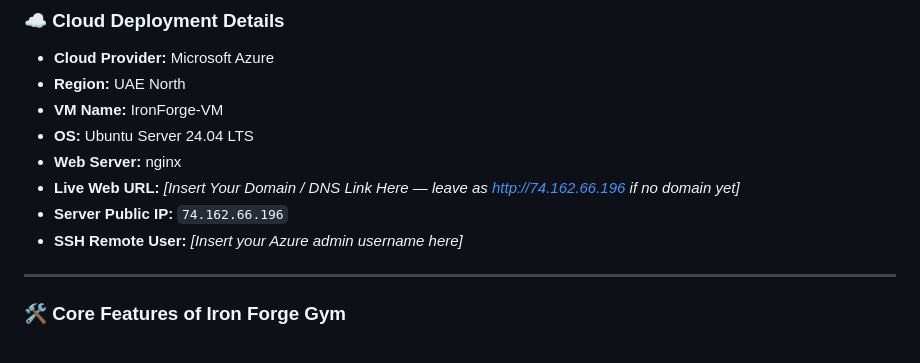
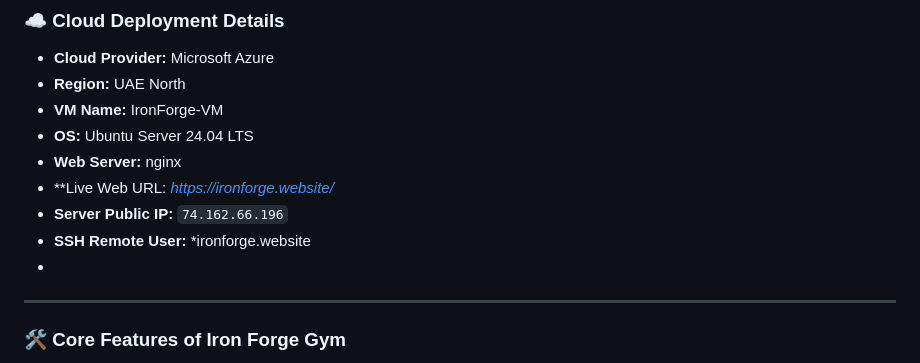
Before and after one commit to atulx1-dev/ICT171-Cloud-Server-Project, a Markdown page: README.md, the part around the change. GitHub-like rendering.

```diff
--- a/README(3).md
+++ b/README.md
@@ -17,9 +17,10 @@ Iron Forge Gym is a modern, responsive cloud-hosted web platform deployed on **M
 * **VM Name:** IronForge-VM
 * **OS:** Ubuntu Server 24.04 LTS
 * **Web Server:** nginx
-* **Live Web URL:** *[Insert Your Domain / DNS Link Here — leave as http://74.162.66.196 if no domain yet]*
+* **Live Web URL: *https://ironforge.website/*
 * **Server Public IP:** `74.162.66.196`
-* **SSH Remote User:** *[Insert your Azure admin username here]*
+* **SSH Remote User:** *ironforge.website
+*
 
 ---
 
```
